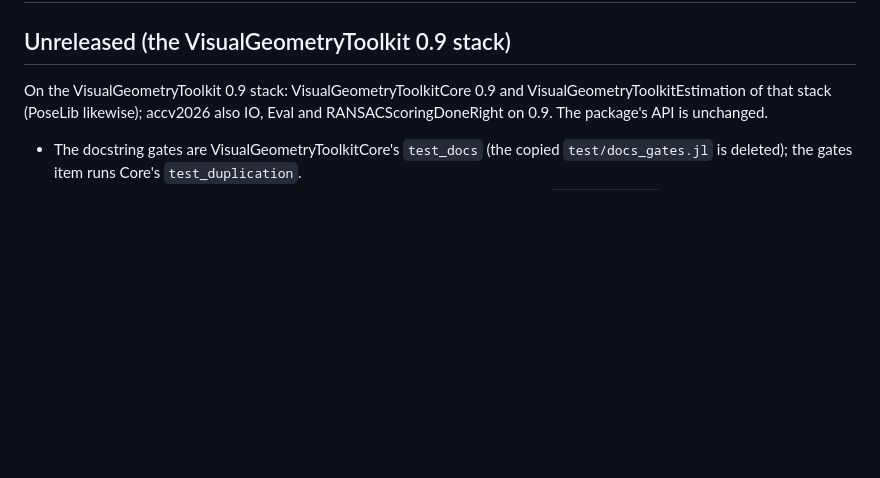
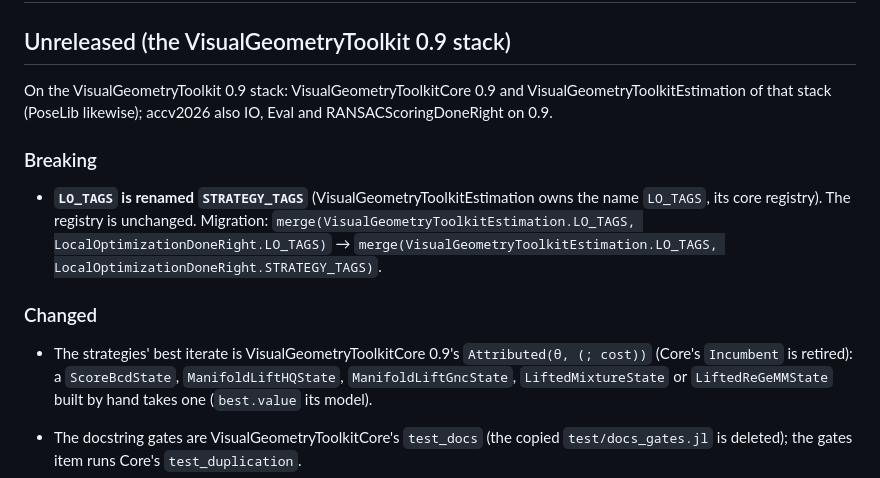
Before and after one commit to VisualGeometryToolkit/LocalOptimizationDoneRight.jl, a Markdown page: CHANGELOG.md, the part around the change. Rendered like a GitHub page; blank space fills up the shorter version.

Commit message:
CHANGELOG: the STRATEGY_TAGS rename and the Attributed best iterate

```diff
--- a/CHANGELOG.md
+++ b/CHANGELOG.md
@@ -4,7 +4,21 @@
 
 On the VisualGeometryToolkit 0.9 stack: VisualGeometryToolkitCore 0.9 and
 VisualGeometryToolkitEstimation of that stack (PoseLib likewise); accv2026 also IO,
-Eval and RANSACScoringDoneRight on 0.9. The package's API is unchanged.
+Eval and RANSACScoringDoneRight on 0.9.
+
+### Breaking
+
+- **`LO_TAGS` is renamed `STRATEGY_TAGS`** (VisualGeometryToolkitEstimation owns the
+  name `LO_TAGS`, its core registry). The registry is unchanged. Migration:
+  `merge(VisualGeometryToolkitEstimation.LO_TAGS, LocalOptimizationDoneRight.LO_TAGS)` →
+  `merge(VisualGeometryToolkitEstimation.LO_TAGS, LocalOptimizationDoneRight.STRATEGY_TAGS)`.
+
+### Changed
+
+- The strategies' best iterate is VisualGeometryToolkitCore 0.9's
+  `Attributed(θ, (; cost))` (Core's `Incumbent` is retired): a `ScoreBcdState`,
+  `ManifoldLiftHQState`, `ManifoldLiftGncState`, `LiftedMixtureState` or
+  `LiftedReGeMMState` built by hand takes one (`best.value` its model).
 
 - The docstring gates are VisualGeometryToolkitCore's `test_docs` (the copied
   `test/docs_gates.jl` is deleted); the gates item runs Core's `test_duplication`.
```
